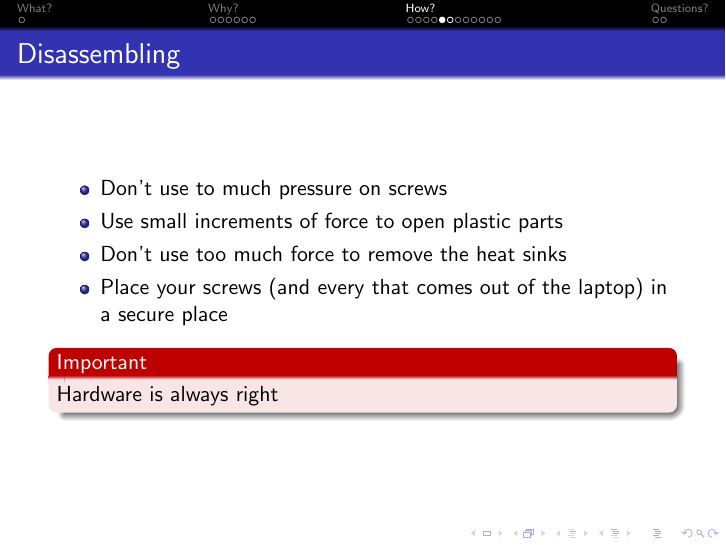
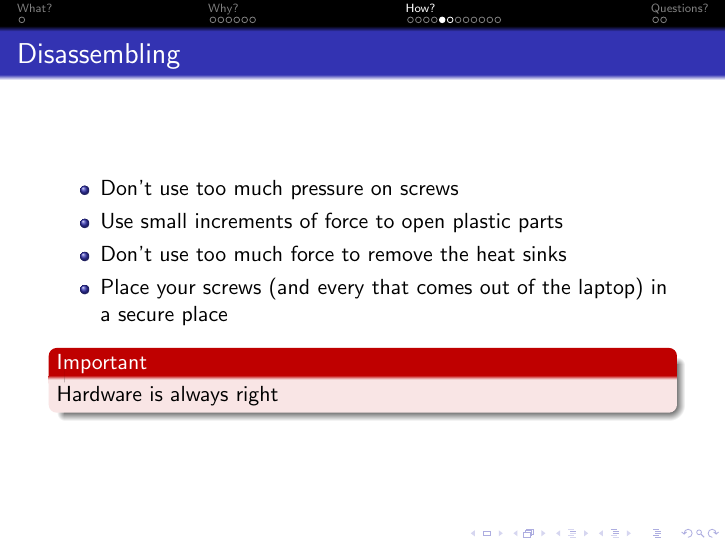
Before and after one commit to heldersilva/hardware_workshop, LaTeX slides (presentation.tex): page 14 of 23. Compiled offline with pdfLaTeX.

Commit message:
Fix small typo
s/to much/too much/

```diff
--- a/presentation.tex
+++ b/presentation.tex
@@ -204,7 +204,7 @@
 
 \begin{frame}{Disassembling}
     \begin{itemize}
-      \item Don't use to much pressure on screws
+      \item Don't use too much pressure on screws
       \item Use small increments of force to open plastic parts
       \item Don't use too much force to remove the heat sinks
       \item Place your screws (and every that comes out of the laptop) in a secure place
```
